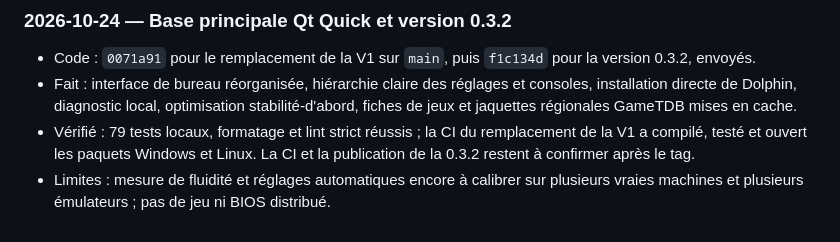
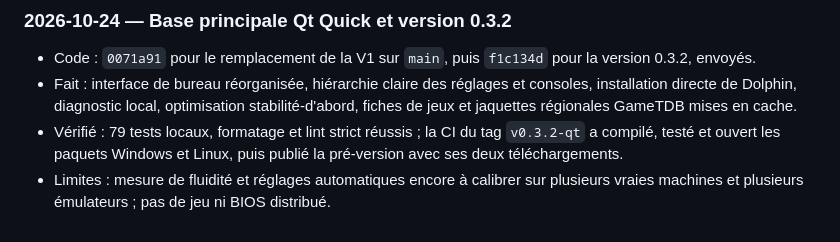
Before and after one commit to Kloups-Dev/console-launcher, a Markdown page: README.md, the part around the change. GitHub-like rendering.

Commit message:
Confirm 0.3.2 release publication

```diff
--- a/README.md
+++ b/README.md
@@ -104,5 +104,5 @@ Les jeux ne sont ni copiés ni déplacés. Les réglages du lanceur sont enregis
 
 - Code : `0071a91` pour le remplacement de la V1 sur `main`, puis `f1c134d` pour la version 0.3.2, envoyés.
 - Fait : interface de bureau réorganisée, hiérarchie claire des réglages et consoles, installation directe de Dolphin, diagnostic local, optimisation stabilité-d'abord, fiches de jeux et jaquettes régionales GameTDB mises en cache.
-- Vérifié : 79 tests locaux, formatage et lint strict réussis ; la CI du remplacement de la V1 a compilé, testé et ouvert les paquets Windows et Linux. La CI et la publication de la 0.3.2 restent à confirmer après le tag.
+- Vérifié : 79 tests locaux, formatage et lint strict réussis ; la CI du tag `v0.3.2-qt` a compilé, testé et ouvert les paquets Windows et Linux, puis publié la pré-version avec ses deux téléchargements.
 - Limites : mesure de fluidité et réglages automatiques encore à calibrer sur plusieurs vraies machines et plusieurs émulateurs ; pas de jeu ni BIOS distribué.
```
